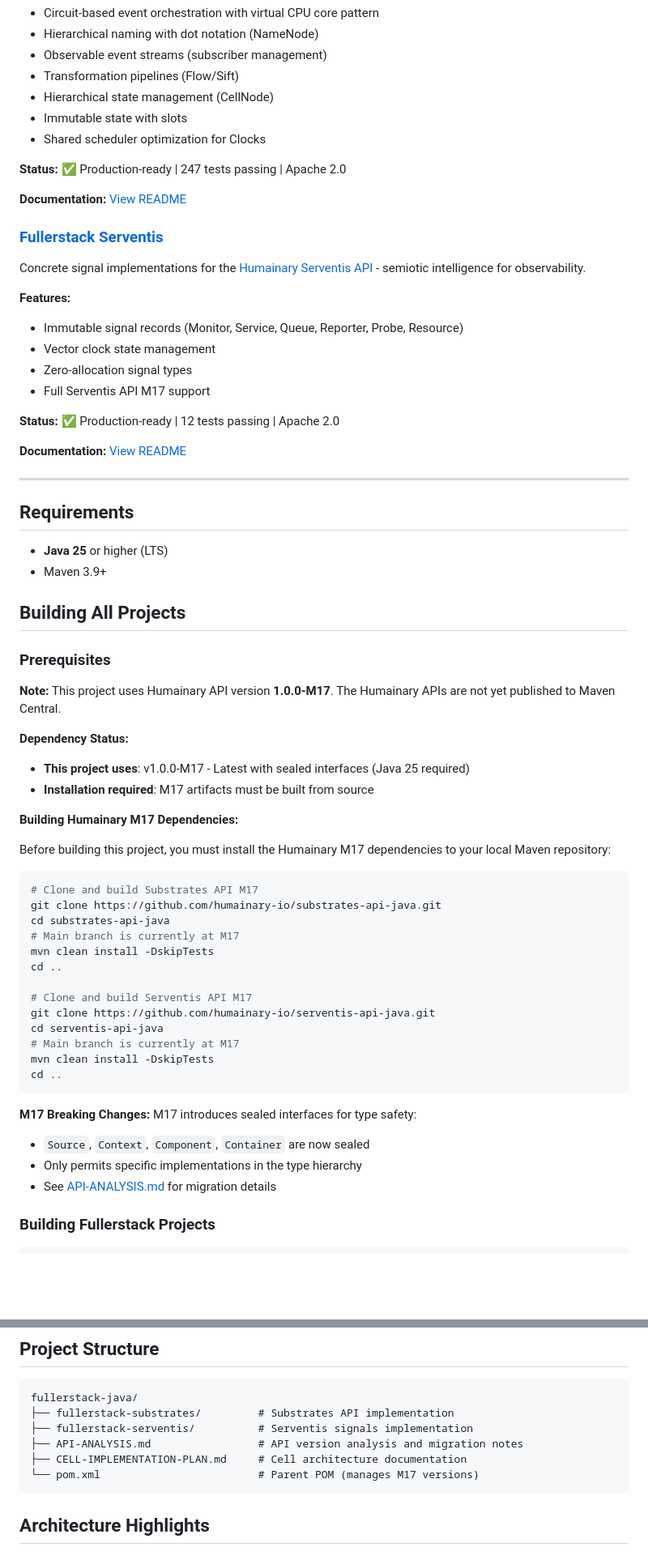
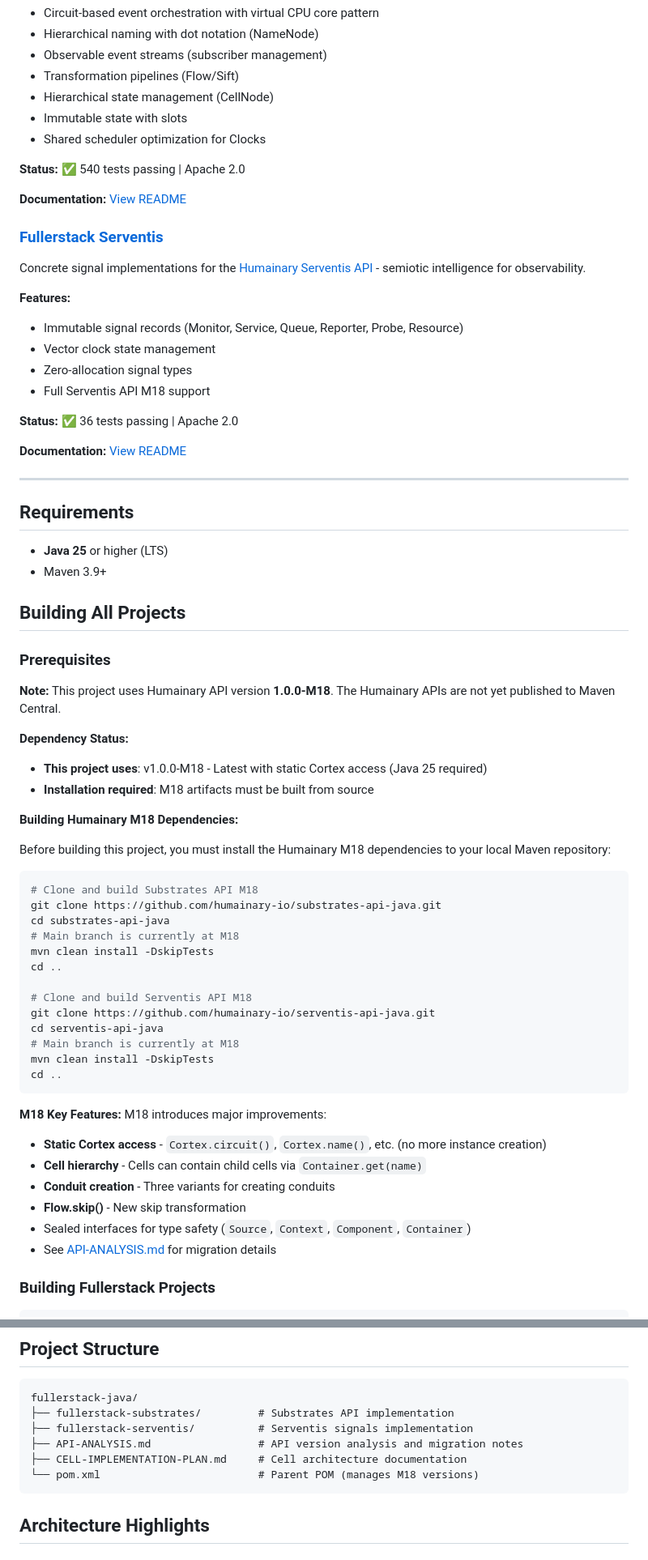
Before and after one commit to fullerstack-io/fullerstack-java, a Markdown page: README.md, 2 parts joined by grey strips. Shown at 81% size. GitHub-like rendering; blank space fills up the shorter version.

````diff
--- a/README.md
+++ b/README.md
@@ -21,7 +21,7 @@ Java implementation of the [Humainary Substrates API](https://github.com/humaina
 - Immutable state with slots
 - Shared scheduler optimization for Clocks
 
-**Status:** ✅ Production-ready | 247 tests passing | Apache 2.0
+**Status:** ✅ 540 tests passing | Apache 2.0
 
 **Documentation:** [View README](fullerstack-substrates/README.md)
 
@@ -33,9 +33,9 @@ Concrete signal implementations for the [Humainary Serventis API](https://github
 - Immutable signal records (Monitor, Service, Queue, Reporter, Probe, Resource)
 - Vector clock state management
 - Zero-allocation signal types
-- Full Serventis API M17 support
+- Full Serventis API M18 support
 
-**Status:** ✅ Production-ready | 12 tests passing | Apache 2.0
+**Status:** ✅ 36 tests passing | Apache 2.0
 
 **Documentation:** [View README](fullerstack-serventis/README.md)
 
@@ -50,36 +50,39 @@ Concrete signal implementations for the [Humainary Serventis API](https://github
 
 ### Prerequisites
 
-**Note:** This project uses Humainary API version **1.0.0-M17**. The Humainary APIs are not yet published to Maven Central.
+**Note:** This project uses Humainary API version **1.0.0-M18**. The Humainary APIs are not yet published to Maven Central.
 
 **Dependency Status:**
-- **This project uses**: v1.0.0-M17 - Latest with sealed interfaces (Java 25 required)
-- **Installation required**: M17 artifacts must be built from source
+- **This project uses**: v1.0.0-M18 - Latest with static Cortex access (Java 25 required)
+- **Installation required**: M18 artifacts must be built from source
 
-**Building Humainary M17 Dependencies:**
+**Building Humainary M18 Dependencies:**
 
-Before building this project, you must install the Humainary M17 dependencies to your local Maven repository:
+Before building this project, you must install the Humainary M18 dependencies to your local Maven repository:
 
 ```bash
-# Clone and build Substrates API M17
+# Clone and build Substrates API M18
 git clone https://github.com/humainary-io/substrates-api-java.git
 cd substrates-api-java
-# Main branch is currently at M17
+# Main branch is currently at M18
 mvn clean install -DskipTests
 cd ..
 
-# Clone and build Serventis API M17
+# Clone and build Serventis API M18
 git clone https://github.com/humainary-io/serventis-api-java.git
 cd serventis-api-java
-# Main branch is currently at M17
+# Main branch is currently at M18
 mvn clean install -DskipTests
 cd ..
 ```
 
-**M17 Breaking Changes:**
-M17 introduces sealed interfaces for type safety:
-- `Source`, `Context`, `Component`, `Container` are now sealed
-- Only permits specific implementations in the type hierarchy
+**M18 Key Features:**
+M18 introduces major improvements:
+- **Static Cortex access** - `Cortex.circuit()`, `Cortex.name()`, etc. (no more instance creation)
+- **Cell hierarchy** - Cells can contain child cells via `Container.get(name)`
+- **Conduit creation** - Three variants for creating conduits
+- **Flow.skip()** - New skip transformation
+- Sealed interfaces for type safety (`Source`, `Context`, `Component`, `Container`)
 - See [API-ANALYSIS.md](API-ANALYSIS.md) for migration details
 
 ### Building Fullerstack Projects
@@ -116,7 +119,7 @@ fullerstack-java/
 ├── fullerstack-serventis/          # Serventis signals implementation
 ├── API-ANALYSIS.md                 # API version analysis and migration notes
 ├── CELL-IMPLEMENTATION-PLAN.md     # Cell architecture documentation
-└── pom.xml                         # Parent POM (manages M17 versions)
+└── pom.xml                         # Parent POM (manages M18 versions)
 ```
 
 ## Architecture Highlights
````
Also changed, not shown: fullerstack-substrates/README.md (+3 -3 lines), fullerstack-substrates/docs/ARCHITECTURE.md (+15 -15 lines).
